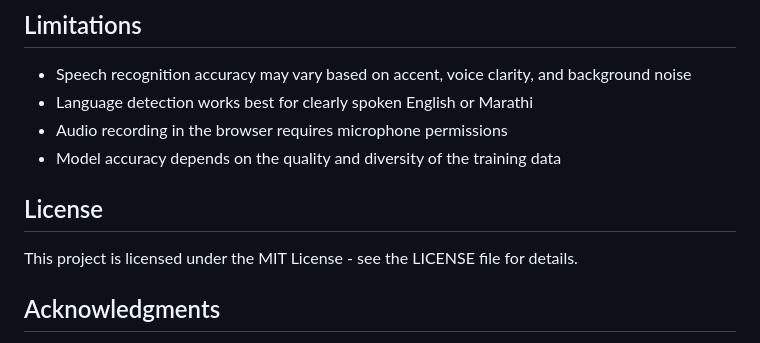
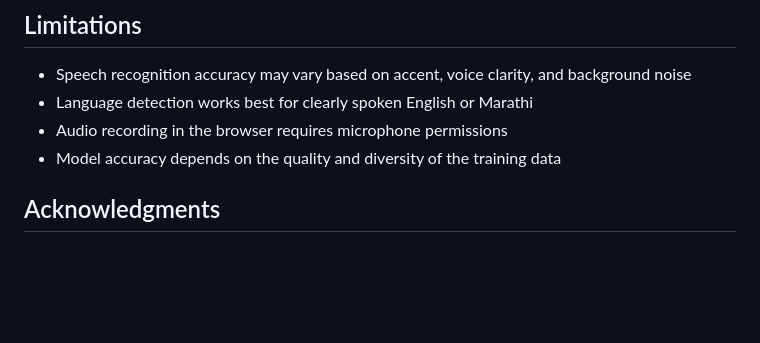
Before and after one commit to prajwalBirwadkar/Multilingual-Audio-Emotion-Analyzer, a Markdown page: README.md, the part around the change. GitHub-like rendering; blank space fills up the shorter version.

```diff
--- a/README.md
+++ b/README.md
@@ -100,9 +100,6 @@ The model can detect the following emotions:
 - Audio recording in the browser requires microphone permissions
 - Model accuracy depends on the quality and diversity of the training data
 
-## License
-
-This project is licensed under the MIT License - see the LICENSE file for details.
 
 ## Acknowledgments
 
```
